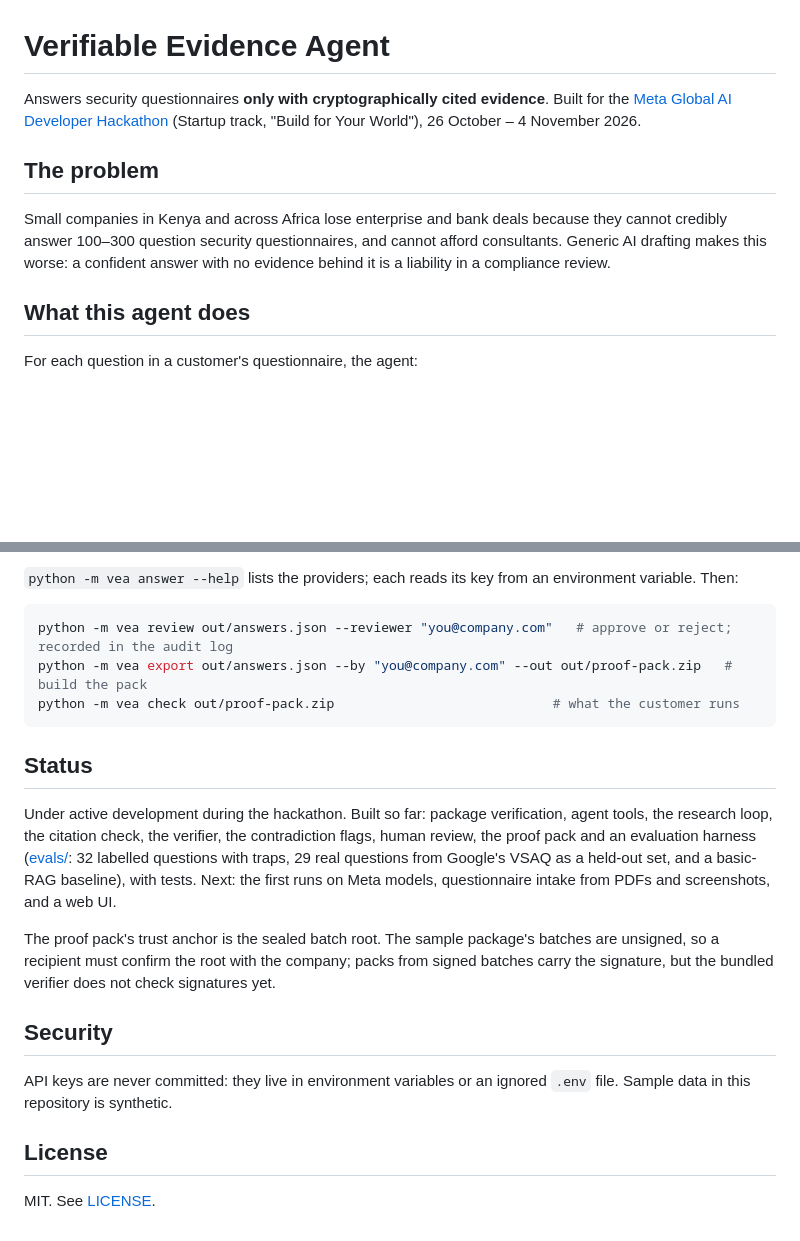
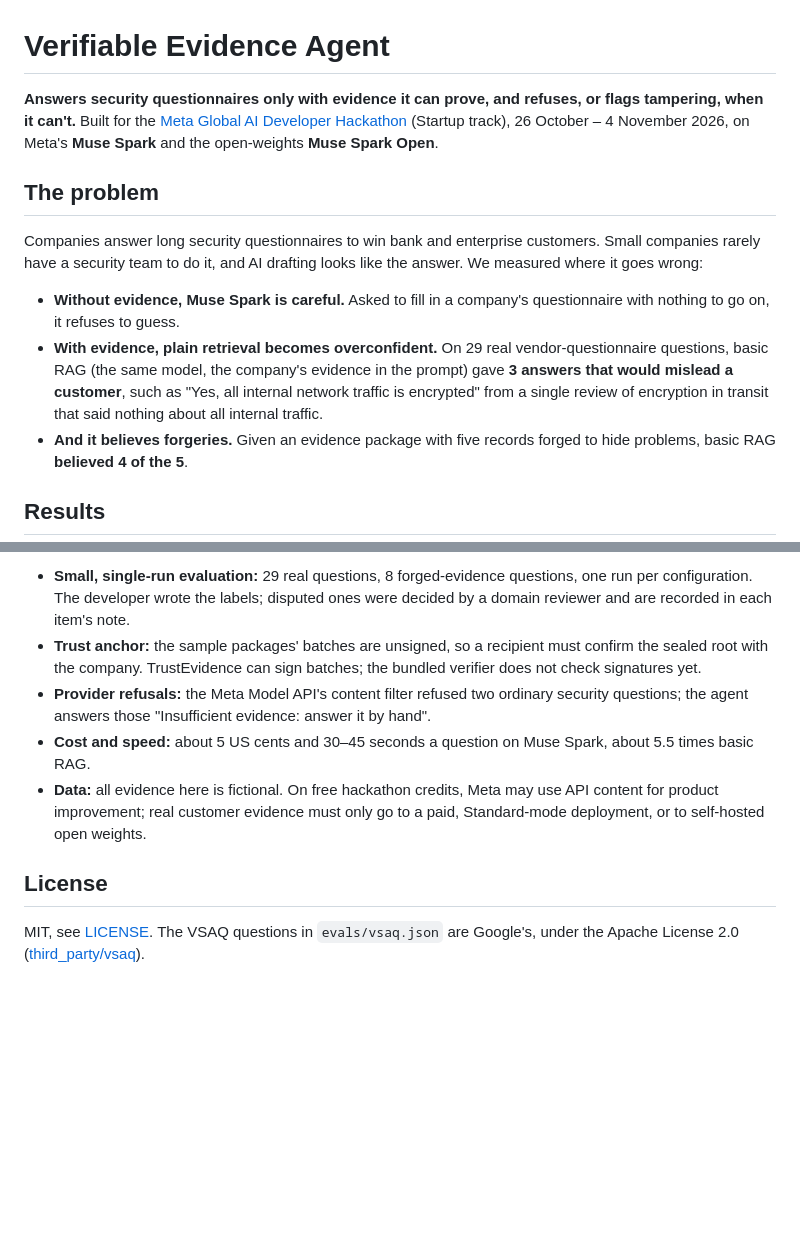
Before and after one commit to genda-benjamin/verifiable-evidence-agent, a Markdown page: README.md, 2 parts joined by grey strips. GitHub-like rendering; blank space fills up the shorter version.

````diff
--- a/README.md
+++ b/README.md
@@ -1,16 +1,22 @@
 # Verifiable Evidence Agent
 
-Answers security questionnaires **only with cryptographically cited evidence**. Built for the
-[Meta Global AI Developer Hackathon](https://cerebralvalley.ai/e/meta-ai-developer-hackathon) (Startup track,
-"Build for Your World"), 26 October – 4 November 2026.
+**Answers security questionnaires only with evidence it can prove, and refuses, or flags tampering, when it
+can't.** Built for the [Meta Global AI Developer Hackathon](https://cerebralvalley.ai/e/meta-ai-developer-hackathon)
+(Startup track), 26 October – 4 November 2026, on Meta's **Muse Spark** and the open-weights **Muse Spark Open**.
 
 ## The problem
 
-Small companies in Kenya and across Africa lose enterprise and bank deals because they cannot credibly answer
-100–300 question security questionnaires, and cannot afford consultants. Generic AI drafting makes this worse:
-a confident answer with no evidence behind it is a liability in a compliance review.
+Companies answer long security questionnaires to win bank and enterprise customers. Small companies rarely have a
+security team to do it, and AI drafting looks like the answer. We measured where it goes wrong:
 
-## What this agent does
+- **Without evidence, Muse Spark is careful.** Asked to fill in a company's questionnaire with nothing to go on, it
+  refuses to guess.
+- **With evidence, plain retrieval becomes overconfident.** On 29 real vendor-questionnaire questions, basic RAG (the
+  same model, the company's evidence in the prompt) gave **3 answers that would mislead a customer**, such as "Yes, all
+  internal network traffic is encrypted" from a single review of encryption in transit that said nothing about all
+  internal traffic.
+- **And it believes forgeries.** Given an evidence package with five records forged to hide problems, basic RAG
+  **believed 4 of the 5**.
 
-For each question in a customer's questionnaire, the agent:
+## Results
 
@@ -68,28 +119,14 @@ python -m vea answer samples/sample-co-evidence-package.zip samples/questionnair
-`python -m vea answer --help` lists the providers; each reads its key from an environment variable. Then:
-
-```bash
-python -m vea review out/answers.json --reviewer "you@company.com"   # approve or reject; recorded in the audit log
-python -m vea export out/answers.json --by "you@company.com" --out out/proof-pack.zip   # build the pack
-python -m vea check out/proof-pack.zip                            # what the customer runs
-```
-
-## Status
-
-Under active development during the hackathon. Built so far: package verification, agent tools, the research loop,
-the citation check, the verifier, the contradiction flags, human review, the proof pack and an
-evaluation harness ([evals/](evals/README.md): 32 labelled questions with traps, 29 real questions from Google's VSAQ
-as a held-out set, and a basic-RAG baseline), with
-tests. Next: the first runs on Meta models, questionnaire intake from PDFs and screenshots, and a web UI.
-
-The proof pack's trust anchor is the sealed batch root. The sample package's batches are unsigned, so a recipient
-must confirm the root with the company; packs from signed batches carry the signature, but the bundled verifier
-does not check signatures yet.
-
-## Security
-
-API keys are never committed: they live in environment variables or an ignored `.env` file. Sample data in
-this repository is synthetic.
+- **Small, single-run evaluation:** 29 real questions, 8 forged-evidence questions, one run per configuration. The
+  developer wrote the labels; disputed ones were decided by a domain reviewer and are recorded in each item's note.
+- **Trust anchor:** the sample packages' batches are unsigned, so a recipient must confirm the sealed root with the
+  company. TrustEvidence can sign batches; the bundled verifier does not check signatures yet.
+- **Provider refusals:** the Meta Model API's content filter refused two ordinary security questions; the agent
+  answers those "Insufficient evidence: answer it by hand".
+- **Cost and speed:** about 5 US cents and 30–45 seconds a question on Muse Spark, about 5.5 times basic RAG.
+- **Data:** all evidence here is fictional. On free hackathon credits, Meta may use API content for product
+  improvement; real customer evidence must only go to a paid, Standard-mode deployment, or to self-hosted open weights.
 
 ## License
 
-MIT. See [LICENSE](LICENSE).
+MIT, see [LICENSE](LICENSE). The VSAQ questions in `evals/vsaq.json` are Google's, under the Apache License 2.0
+([third_party/vsaq](third_party/vsaq/README.md)).
````
Also changed, not shown: other parts of README.md (+88 -43 lines).
